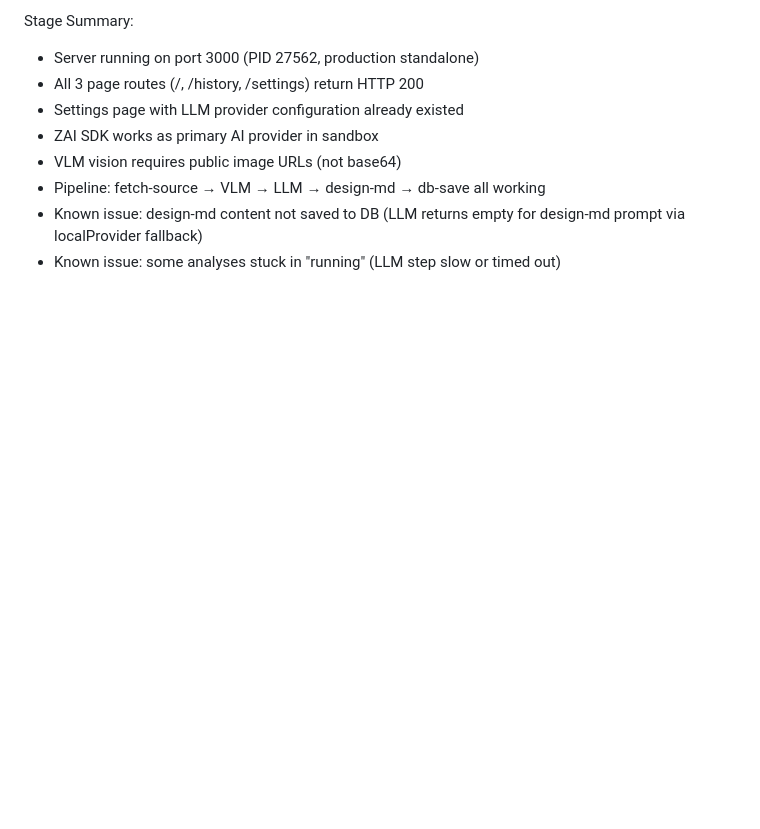
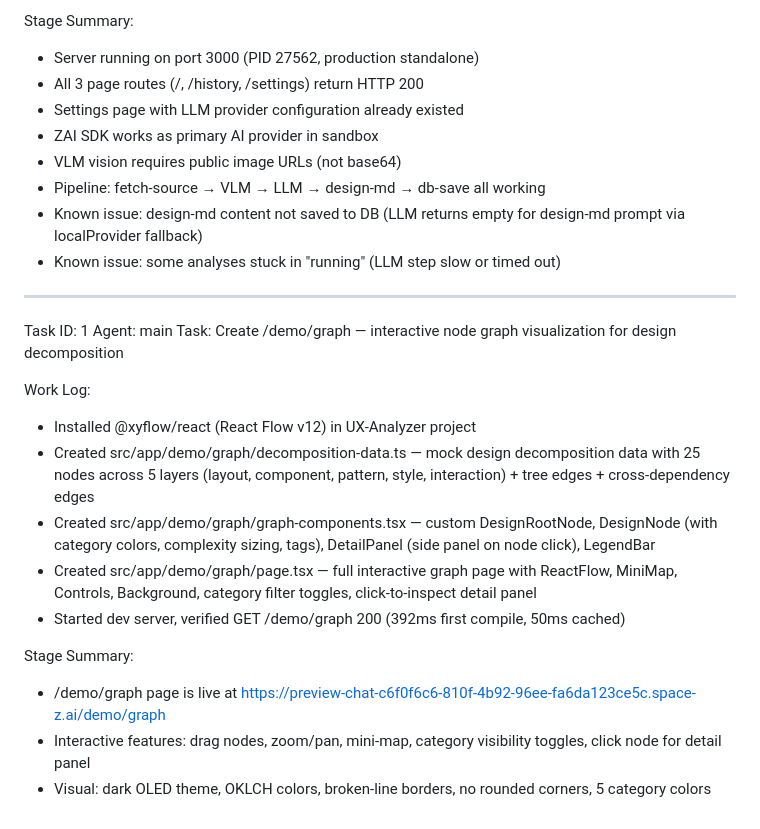
Before and after one commit to stsgs1980/UX-Analyzer, a Markdown page: worklog.md, the part around the change. Rendered like a GitHub page; blank space fills up the shorter version.

Commit message:
64810e7a-91d2-414a-a2cd-e8997488629d

```diff
--- a/worklog.md
+++ b/worklog.md
@@ -205,3 +205,20 @@ Stage Summary:
 - Pipeline: fetch-source → VLM → LLM → design-md → db-save all working
 - Known issue: design-md content not saved to DB (LLM returns empty for design-md prompt via localProvider fallback)
 - Known issue: some analyses stuck in "running" (LLM step slow or timed out)
+
+---
+Task ID: 1
+Agent: main
+Task: Create /demo/graph — interactive node graph visualization for design decomposition
+
+Work Log:
+- Installed @xyflow/react (React Flow v12) in UX-Analyzer project
+- Created src/app/demo/graph/decomposition-data.ts — mock design decomposition data with 25 nodes across 5 layers (layout, component, pattern, style, interaction) + tree edges + cross-dependency edges
+- Created src/app/demo/graph/graph-components.tsx — custom DesignRootNode, DesignNode (with category colors, complexity sizing, tags), DetailPanel (side panel on node click), LegendBar
+- Created src/app/demo/graph/page.tsx — full interactive graph page with ReactFlow, MiniMap, Controls, Background, category filter toggles, click-to-inspect detail panel
+- Started dev server, verified GET /demo/graph 200 (392ms first compile, 50ms cached)
+
+Stage Summary:
+- /demo/graph page is live at https://preview-chat-c6f0f6c6-810f-4b92-96ee-fa6da123ce5c.space-z.ai/demo/graph
+- Interactive features: drag nodes, zoom/pan, mini-map, category visibility toggles, click node for detail panel
+- Visual: dark OLED theme, OKLCH colors, broken-line borders, no rounded corners, 5 category colors
```
